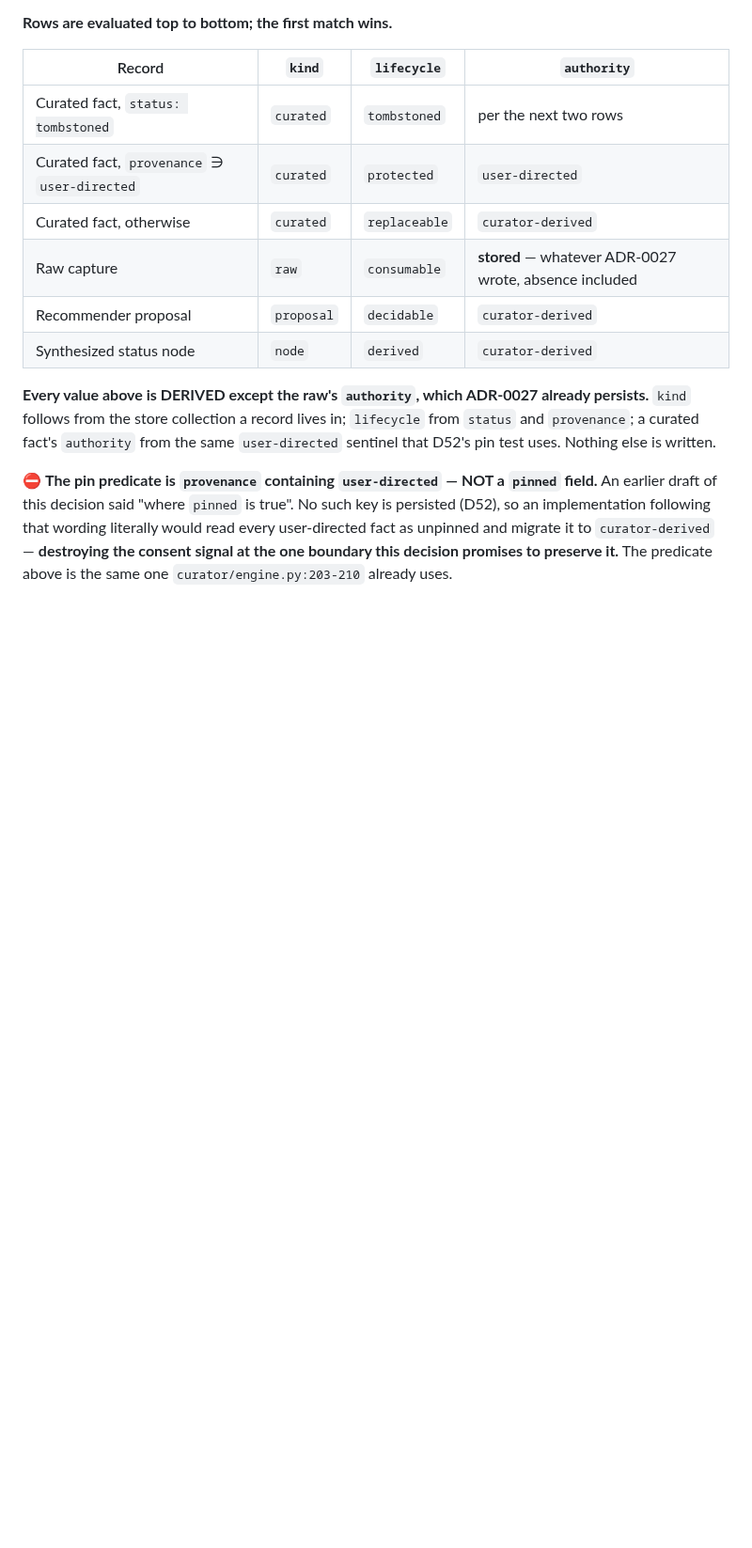
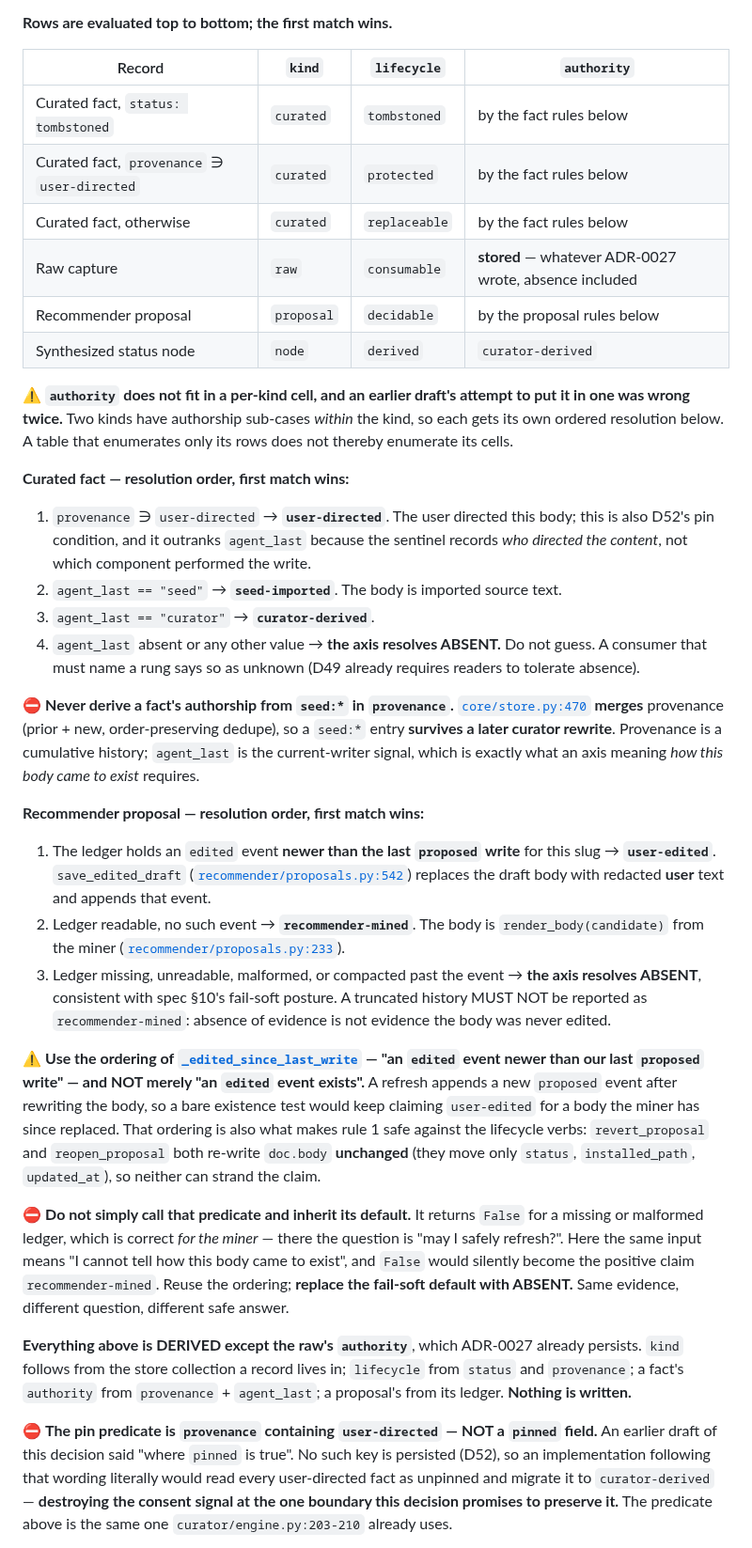
Before and after one commit to rebelscum216/neurobase, a Markdown page: docs/adr/0028-store-schema-2-typed-record-model.md, the part around one of its changes. Shown at 94% size. GitHub-like rendering; blank space fills up the shorter version.

Commit message:
docs: ADR-0028 round-2 relay fixes — authority resolution per kind (006, 007)
Round 2 verified all five round-1 findings fixed and raised two new P1s, both
against the derive-don't-write rule added as an unrequested change in round 1.

P1-CORRECTNESS-006 — D53's blanket "curated fact, otherwise -> curator-derived"
resolved a SEED-IMPORTED fact to curator authorship, recreating at the axis layer
the exact misattribution core/store.py:474-477 exists to prevent ("so this field
never silently claims the curator touched a fact it never saw"). The obvious repair
is also wrong: store.py:470 MERGES provenance, so a `seed:*` entry survives a later
curator rewrite and cannot signal current authorship. Facts now resolve by an
ordered rule on provenance + agent_last, with an explicit prohibition on deriving
authorship from `seed:*`.

P1-CORRECTNESS-007 — `curator-derived` was false for proposals twice over: bodies
are render_body(candidate) from the miner, not the curator; and save_edited_draft
replaces the draft with user text, an authorship transition no per-kind constant can
express. Proposals now resolve from the ledger.

Vocabulary extended per D51's existing allowance: seed-imported, recommender-mined,
user-edited. Each names an origin, not a permission, so each satisfies D51's test.
Absent is a permitted resolution everywhere and is required where the evidence
cannot settle the question.

Found while fixing, not in the review:

- The proposal rule must use the ORDERING of _edited_since_last_write ("an `edited`
  event newer than our last `proposed` write"), not "an `edited` event exists" — a
  refresh appends a new `proposed` after rewriting the body, so a bare existence test
  would keep claiming user-edited for miner-replaced text. Checked that revert_proposal
  and reopen_proposal both re-write doc.body unchanged, so neither strands the claim.
- That predicate must NOT be called directly: it returns False for a missing/malformed
  ledger, which is right for the miner ("may I refresh?") but here would turn "I cannot
  tell" into the positive claim recommender-mined. Reuse the ordering, replace the
  default with absent.

Fixtures are now a table, one per resolution branch, each asserting the resolved value
AND the on-disk bytes. Two are marked as the ones that fail under the naive derivation:
a seed-origin fact later rewritten by the curator, and a proposal edited then accepted.

make ci 6/6.

```diff
--- a/docs/adr/0028-store-schema-2-typed-record-model.md
+++ b/docs/adr/0028-store-schema-2-typed-record-model.md
@@ -212,17 +220,69 @@ No record is dropped, reordered, or reinterpreted.
 
 | Record | `kind` | `lifecycle` | `authority` |
 |---|---|---|---|
-| Curated fact, `status: tombstoned` | `curated` | `tombstoned` | per the next two rows |
-| Curated fact, `provenance` ∋ `user-directed` | `curated` | `protected` | `user-directed` |
-| Curated fact, otherwise | `curated` | `replaceable` | `curator-derived` |
+| Curated fact, `status: tombstoned` | `curated` | `tombstoned` | by the fact rules below |
+| Curated fact, `provenance` ∋ `user-directed` | `curated` | `protected` | by the fact rules below |
+| Curated fact, otherwise | `curated` | `replaceable` | by the fact rules below |
 | Raw capture | `raw` | `consumable` | **stored** — whatever ADR-0027 wrote, absence included |
-| Recommender proposal | `proposal` | `decidable` | `curator-derived` |
+| Recommender proposal | `proposal` | `decidable` | by the proposal rules below |
 | Synthesized status node | `node` | `derived` | `curator-derived` |
 
-**Every value above is DERIVED except the raw's `authority`, which ADR-0027 already
-persists.** `kind` follows from the store collection a record lives in; `lifecycle` from
-`status` and `provenance`; a curated fact's `authority` from the same `user-directed`
-sentinel that D52's pin test uses. Nothing else is written.
+⚠️ **`authority` does not fit in a per-kind cell, and an earlier draft's attempt to put
+it in one was wrong twice.** Two kinds have authorship sub-cases *within* the kind, so
+each gets its own ordered resolution below. A table that enumerates only its rows does
+not thereby enumerate its cells.
+
+**Curated fact — resolution order, first match wins:**
+
+1. `provenance` ∋ `user-directed` → **`user-directed`**. The user directed this body;
+   this is also D52's pin condition, and it outranks `agent_last` because the sentinel
+   records *who directed the content*, not which component performed the write.
+2. `agent_last == "seed"` → **`seed-imported`**. The body is imported source text.
+3. `agent_last == "curator"` → **`curator-derived`**.
+4. `agent_last` absent or any other value → **the axis resolves ABSENT.** Do not guess.
+   A consumer that must name a rung says so as unknown (D49 already requires readers to
+   tolerate absence).
+
+⛔ **Never derive a fact's authorship from `seed:*` in `provenance`.**
+[`core/store.py:470`](../../src/neurobase/core/store.py) **merges** provenance (prior +
+new, order-preserving dedupe), so a `seed:*` entry **survives a later curator rewrite**.
+Provenance is a cumulative history; `agent_last` is the current-writer signal, which is
+exactly what an axis meaning *how this body came to exist* requires.
+
+**Recommender proposal — resolution order, first match wins:**
+
+1. The ledger holds an `edited` event **newer than the last `proposed` write** for this
+   slug → **`user-edited`**. `save_edited_draft`
+   ([`recommender/proposals.py:542`](../../src/neurobase/recommender/proposals.py))
+   replaces the draft body with redacted **user** text and appends that event.
+2. Ledger readable, no such event → **`recommender-mined`**. The body is
+   `render_body(candidate)` from the miner
+   ([`recommender/proposals.py:233`](../../src/neurobase/recommender/proposals.py)).
+3. Ledger missing, unreadable, malformed, or compacted past the event → **the axis
+   resolves ABSENT**, consistent with spec §10's fail-soft posture. A truncated history
+   MUST NOT be reported as `recommender-mined`: absence of evidence is not evidence the
+   body was never edited.
+
+⚠️ **Use the ordering of
+[`_edited_since_last_write`](../../src/neurobase/recommender/proposals.py) — "an `edited`
+event newer than our last `proposed` write" — and NOT merely "an `edited` event exists".**
+A refresh appends a new `proposed` event after rewriting the body, so a bare existence
+test would keep claiming `user-edited` for a body the miner has since replaced. That
+ordering is also what makes rule 1 safe against the lifecycle verbs: `revert_proposal`
+and `reopen_proposal` both re-write `doc.body` **unchanged** (they move only `status`,
+`installed_path`, `updated_at`), so neither can strand the claim.
+
+⛔ **Do not simply call that predicate and inherit its default.** It returns `False` for
+a missing or malformed ledger, which is correct *for the miner* — there the question is
+"may I safely refresh?". Here the same input means "I cannot tell how this body came to
+exist", and `False` would silently become the positive claim `recommender-mined`. Reuse
+the ordering; **replace the fail-soft default with ABSENT.** Same evidence, different
+question, different safe answer.
+
+**Everything above is DERIVED except the raw's `authority`**, which ADR-0027 already
+persists. `kind` follows from the store collection a record lives in; `lifecycle` from
+`status` and `provenance`; a fact's `authority` from `provenance` + `agent_last`; a
+proposal's from its ledger. **Nothing is written.**
 
 ⛔ **The pin predicate is `provenance` containing `user-directed` — NOT a `pinned`
 field.** An earlier draft of this decision said "where `pinned` is true". No such key is
```
Also changed, not shown: other parts of docs/adr/0028-store-schema-2-typed-record-model.md (+28 -7 lines).
